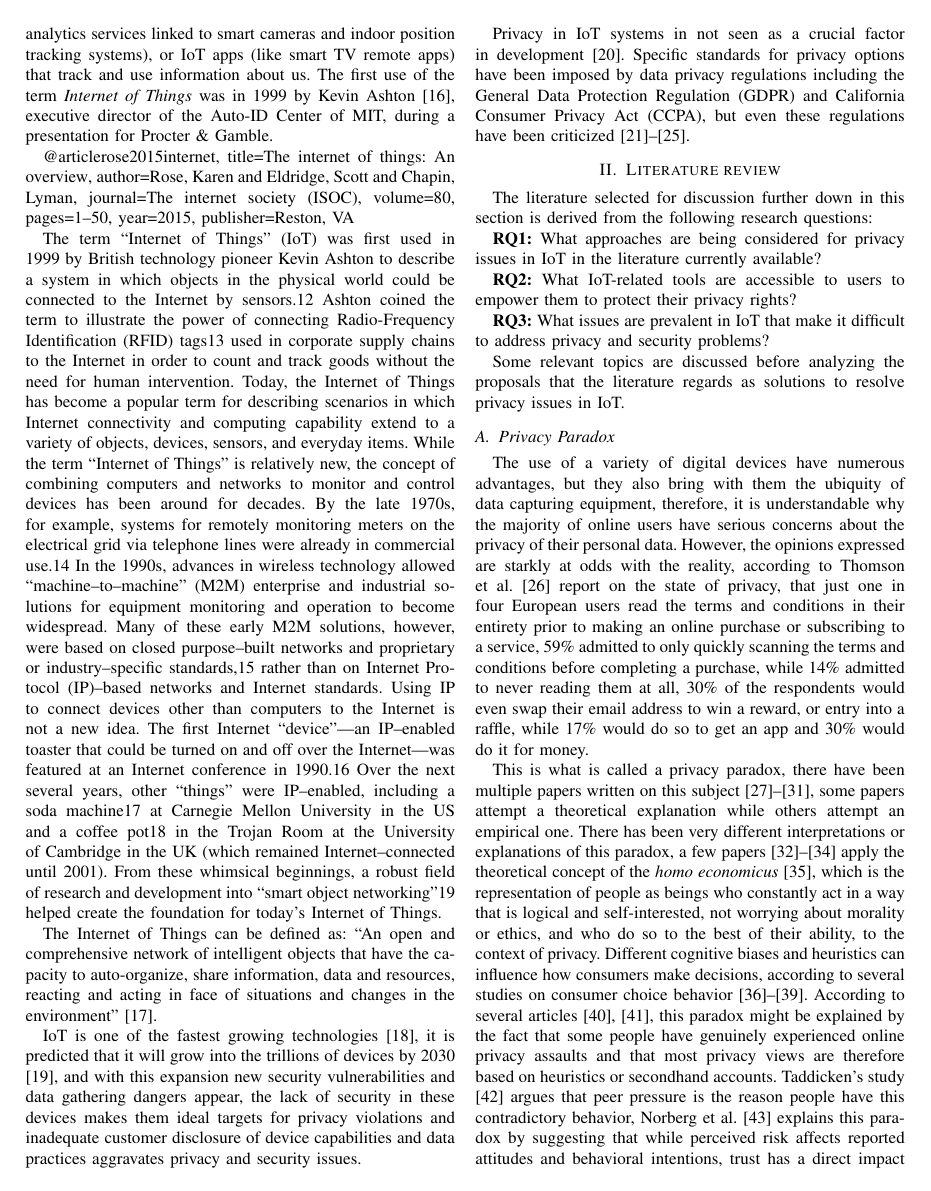
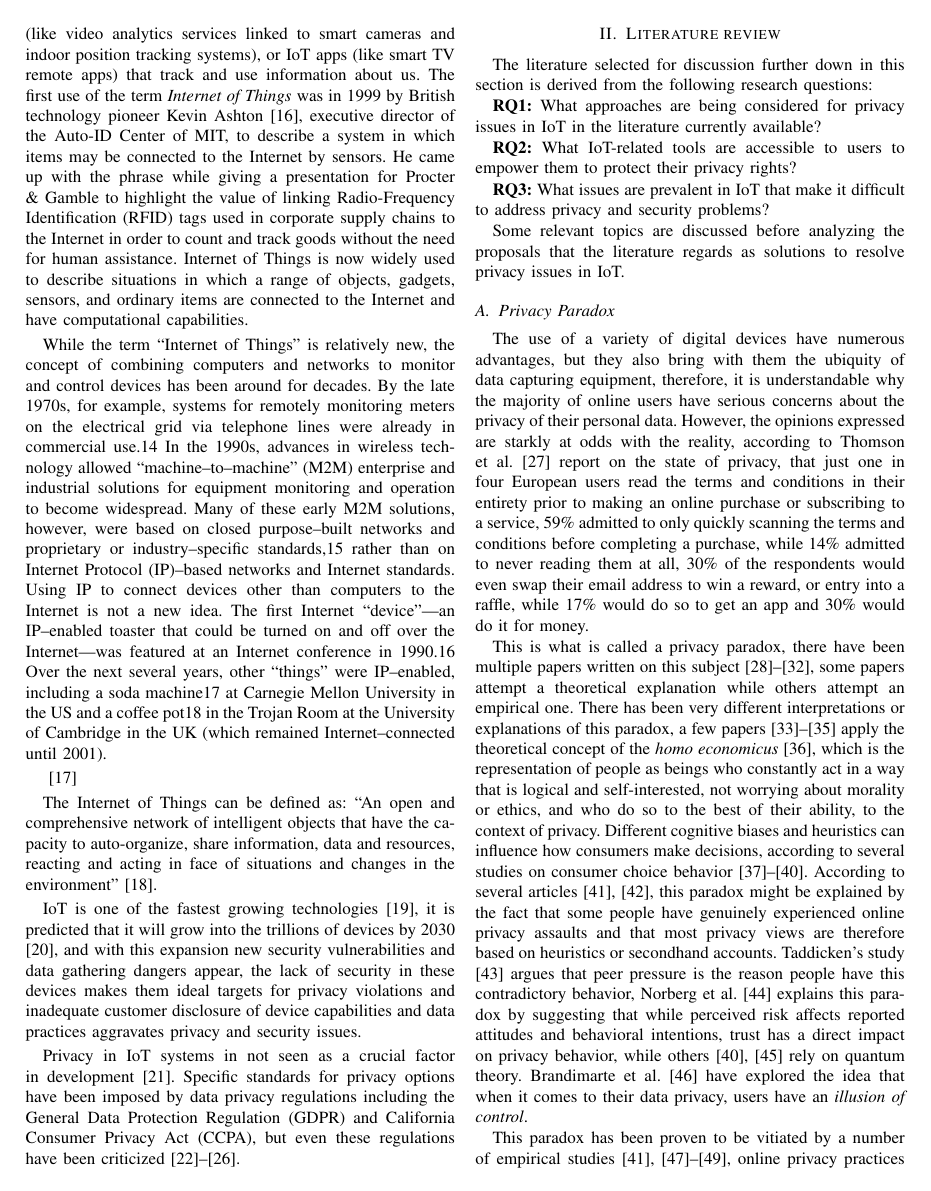
Before and after one commit to nelson-vieira/masters-thesis, a LaTeX thesis (preparacao-de-dissertacao/2080511_nelson_vieira_dissertation_preparation.tex): page 2 of 9. Compiled offline with pdfLaTeX.

Commit message:
updated introduction

```diff
--- a/preparacao-de-dissertacao/2080511_nelson_vieira_dissertation_preparation.tex
+++ b/preparacao-de-dissertacao/2080511_nelson_vieira_dissertation_preparation.tex
@@ -113,42 +113,66 @@ and even into outer space \cite{AkyildizInternet}. IoT resources may include
 IoT equipment (like smart home assistants and autonomous vehicles), IoT services
 (like video analytics services linked to smart cameras and indoor position
 tracking systems), or IoT apps (like smart TV remote apps) that track and use
-information about us. The first use of the term \textit{Internet of Things} was
-in 1999 by Kevin Ashton \cite{KevinThat}, executive director of the Auto-ID
-Center of MIT, during a presentation for Procter \& Gamble.
+information about us. The first use of the term \textit{Internet of Things} was in 1999
+by British technology pioneer Kevin Ashton \cite{KevinThat}, executive director of
+the Auto-ID Center of MIT, to describe a system in which items may be
+connected to the Internet by sensors. He came up with the phrase while giving a
+presentation for Procter \& Gamble to highlight the value of linking Radio-Frequency
+Identification (RFID) tags used in corporate supply chains to the Internet in order
+to count and track goods without the need for human assistance. Internet of Things
+is now widely used to describe situations in which a range of objects, gadgets,
+sensors, and ordinary items are connected to the Internet and have computational
+capabilities.
 
 
-@article{rose2015internet,
-  title={The internet of things: An overview},
-  author={Rose, Karen and Eldridge, Scott and Chapin, Lyman},
-  journal={The internet society (ISOC)},
-  volume={80},
-  pages={1--50},
-  year={2015},
-  publisher={Reston, VA}
-}
+While the term “Internet of Things” is relatively new, the concept of combining
+computers and networks to monitor and control devices has been around for decades.
+By the late 1970s, for example, systems for remotely monitoring meters on the
+electrical grid via telephone lines were already in commercial use.14 In the
+1990s, advances in wireless technology allowed “machine–to–machine” (M2M)
+enterprise and industrial solutions for equipment monitoring and operation to
+become widespread. Many of these early M2M solutions, however, were based on closed
+purpose–built networks and proprietary or industry–specific standards,15 rather than
+on Internet Protocol (IP)–based networks and Internet standards. Using IP to connect
+devices other than computers to the Internet is not a new idea. The first Internet
+“device”—an IP–enabled toaster that could be turned on and off over the Internet—was
+featured at an Internet conference in 1990.16 Over the next several years, other
+“things” were IP–enabled, including a soda machine17 at Carnegie Mellon University in
+the US and a coffee pot18 in the Trojan Room at the University of Cambridge in the UK
+(which remained Internet–connected until 2001).
 
-The term “Internet of Things” (IoT) was first used in 1999 by British technology pioneer Kevin Ashton to
-describe a system in which objects in the physical world could be connected to the Internet by sensors.12
-Ashton coined the term to illustrate the power of connecting Radio-Frequency Identification (RFID) tags13
-used in corporate supply chains to the Internet in order to count and track goods without the need for human
-intervention. Today, the Internet of Things has become a popular term for describing scenarios in which
-Internet connectivity and computing capability extend to a variety of objects, devices, sensors, and everyday
-items.
-While the term “Internet of Things” is relatively new, the concept of combining computers and networks to
-monitor and control devices has been around for decades. By the late 1970s, for example, systems for
-remotely monitoring meters on the electrical grid via telephone lines were already in commercial use.14 In the
-1990s, advances in wireless technology allowed “machine–to–machine” (M2M) enterprise and industrial
-solutions for equipment monitoring and operation to become widespread. Many of these early M2M
-solutions, however, were based on closed purpose–built networks and proprietary or industry–specific
-standards,15 rather than on Internet Protocol (IP)–based networks and Internet standards.
-Using IP to connect devices other than computers to the Internet is not a new idea. The first Internet
-“device”—an IP–enabled toaster that could be turned on and off over the Internet—was featured at an
-Internet conference in 1990.16 Over the next several years, other “things” were IP–enabled, including a soda
-machine17 at Carnegie Mellon University in the US and a coffee pot18 in the Trojan Room at the University of
-Cambridge in the UK (which remained Internet–connected until 2001). From these whimsical beginnings, a
-robust field of research and development into “smart object networking”19 helped create the foundation for
-today’s Internet of Things.
+
+
+
+\cite{rose2015internet}
+
+
+% The term “Internet of Things” (IoT) was first used in 1999 by British technology
+% pioneer Kevin Ashton to describe a system in which objects in the physical world
+% could be connected to the Internet by sensors.12 Ashton coined the term to
+% illustrate the power of connecting Radio-Frequency Identification (RFID) tags13
+% used in corporate supply chains to the Internet in order to count and track goods
+% without the need for human intervention. Today, the Internet of Things has become
+% a popular term for describing scenarios in which Internet connectivity and computing
+% capability extend to a variety of objects, devices, sensors, and everyday items.
+
+% While the term “Internet of Things” is relatively new, the concept of combining
+% computers and networks to monitor and control devices has been around for decades.
+% By the late 1970s, for example, systems for remotely monitoring meters on the
+% electrical grid via telephone lines were already in commercial use.14 In the
+% 1990s, advances in wireless technology allowed “machine–to–machine” (M2M)
+% enterprise and industrial solutions for equipment monitoring and operation to
+% become widespread. Many of these early M2M solutions, however, were based on closed
+% purpose–built networks and proprietary or industry–specific standards,15 rather than
+% on Internet Protocol (IP)–based networks and Internet standards. Using IP to connect
+% devices other than computers to the Internet is not a new idea. The first Internet
+% “device”—an IP–enabled toaster that could be turned on and off over the Internet—was
+% featured at an Internet conference in 1990.16 Over the next several years, other
+% “things” were IP–enabled, including a soda machine17 at Carnegie Mellon University in
+% the US and a coffee pot18 in the Trojan Room at the University of Cambridge in the UK
+% (which remained Internet–connected until 2001). From these whimsical beginnings, a
+% robust field of research and development into “smart object networking”19 helped
+% create the foundation for today’s Internet of Things.
 
 
 
```
Also changed, not shown: preparacao-de-dissertacao/assets/references.bib (+10 -0 lines), preparacao-de-dissertacao/2080511_nelson_vieira_dissertation_preparation.pdf, preparacao-de-dissertacao/2080511_nelson_vieira_dissertation_preparation.tex (6 more changed lines).
